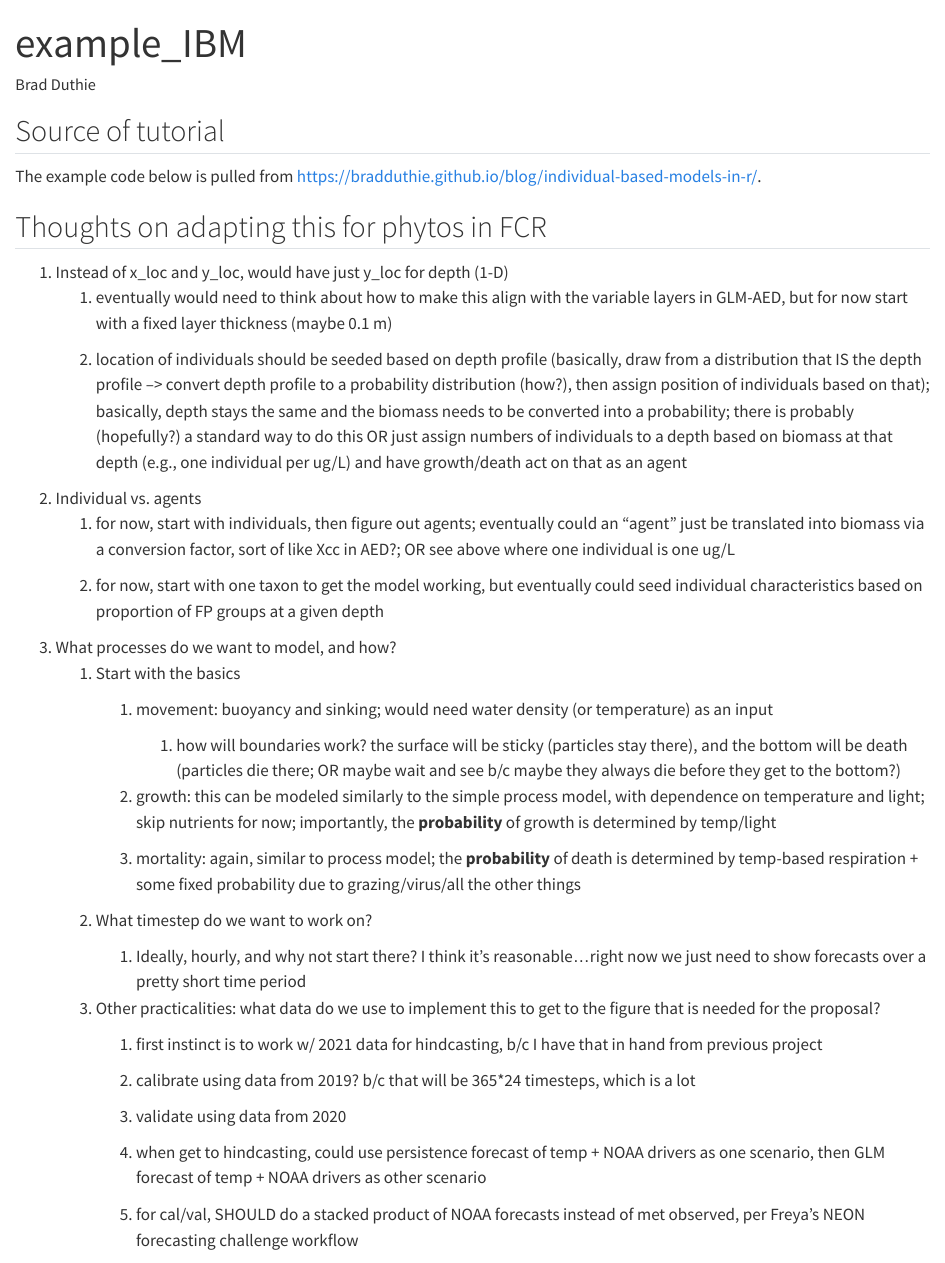
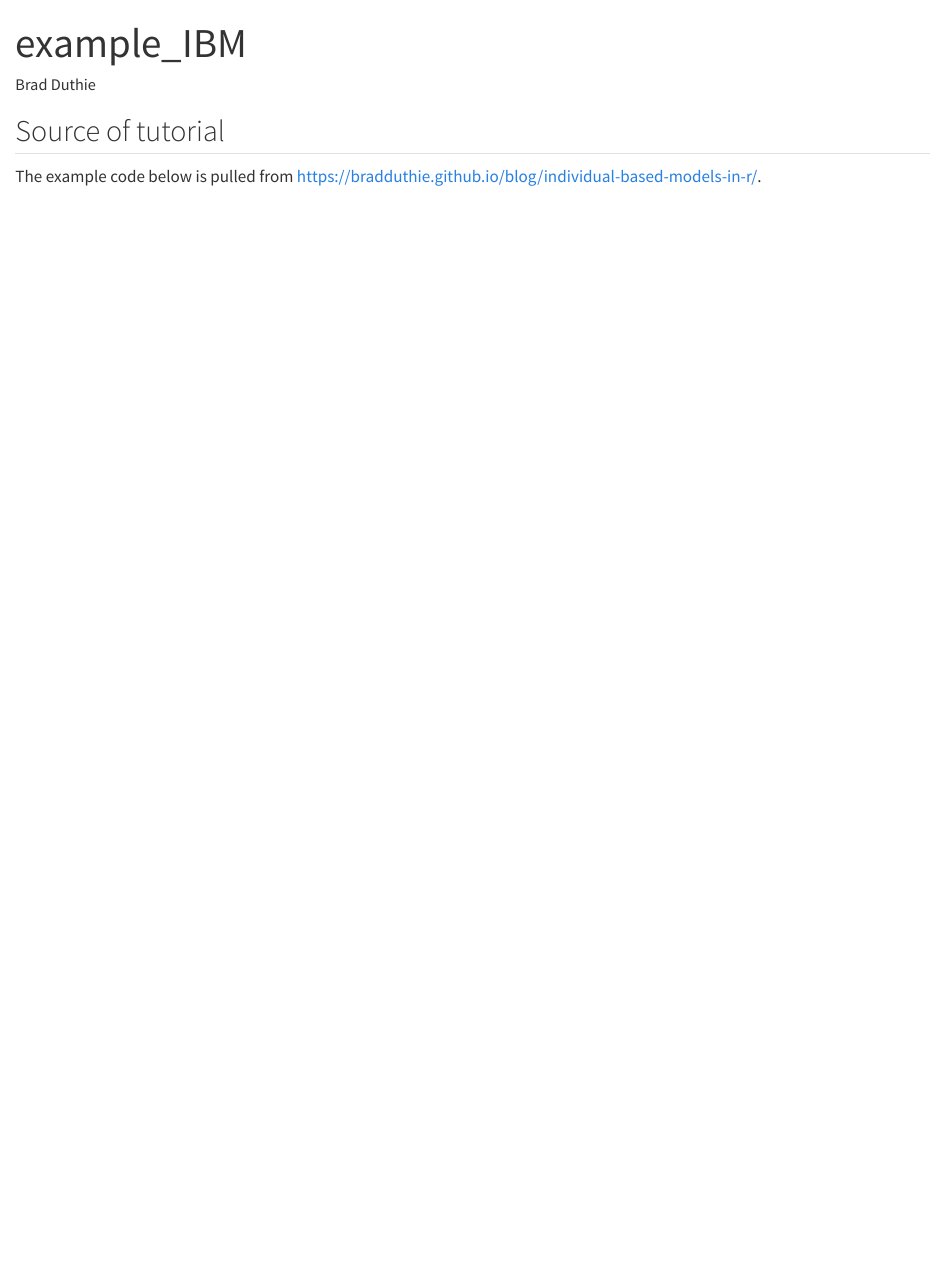
Before and after one commit to CareyLabVT/FCR-phyto-modeling, a Quarto document (HABs-ABM/example_IBM.qmd): the page in a window 1100 px wide, from its top. Rendered offline with R 4.5, knitr and Pandoc in place of Quarto, with nearby package versions; code that draws random numbers runs with fixed seeds of ours.

Commit message:
moving notes on IBM to Google Drive

````diff
--- a/HABs-ABM/example_IBM.qmd
+++ b/HABs-ABM/example_IBM.qmd
@@ -8,43 +8,6 @@ editor: visual
 ## Source of tutorial
 
 The example code below is pulled from <https://bradduthie.github.io/blog/individual-based-models-in-r/>.
-
-## Thoughts on adapting this for phytos in FCR
-
-1.  Instead of x_loc and y_loc, would have just y_loc for depth (1-D)
-    1.  eventually would need to think about how to make this align with the variable layers in GLM-AED, but for now start with a fixed layer thickness (maybe 0.1 m)
-
-    2.  location of individuals should be seeded based on depth profile (basically, draw from a distribution that IS the depth profile --\> convert depth profile to a probability distribution (how?), then assign position of individuals based on that); basically, depth stays the same and the biomass needs to be converted into a probability; there is probably (hopefully?) a standard way to do this OR just assign numbers of individuals to a depth based on biomass at that depth (e.g., one individual per ug/L) and have growth/death act on that as an agent
-2.  Individual vs. agents
-    1.  for now, start with individuals, then figure out agents; eventually could an "agent" just be translated into biomass via a conversion factor, sort of like Xcc in AED?; OR see above where one individual is one ug/L
-
-    2.  for now, start with one taxon to get the model working, but eventually could seed individual characteristics based on proportion of FP groups at a given depth
-3.  What processes do we want to model, and how?
-    1.  Start with the basics
-
-        1.  movement: buoyancy and sinking; would need water density (or temperature) as an input
-
-            1.  how will boundaries work? the surface will be sticky (particles stay there), and the bottom will be death (particles die there; OR maybe wait and see b/c maybe they always die before they get to the bottom?)
-
-        2.  growth: this can be modeled similarly to the simple process model, with dependence on temperature and light; skip nutrients for now; importantly, the **probability** of growth is determined by temp/light
-
-        3.  mortality: again, similar to process model; the **probability** of death is determined by temp-based respiration + some fixed probability due to grazing/virus/all the other things
-
-    2.  What timestep do we want to work on?
-
-        1.  Ideally, hourly, and why not start there? I think it's reasonable...right now we just need to show forecasts over a pretty short time period
-
-    3.  Other practicalities: what data do we use to implement this to get to the figure that is needed for the proposal?
-
-        1.  first instinct is to work w/ 2021 data for hindcasting, b/c I have that in hand from previous project
-
-        2.  calibrate using data from 2019? b/c that will be 365\*24 timesteps, which is a lot
-
-        3.  validate using data from 2020
-
-        4.  when get to hindcasting, could use persistence forecast of temp + NOAA drivers as one scenario, then GLM forecast of temp + NOAA drivers as other scenario
-
-        5.  for cal/val, SHOULD do a stacked product of NOAA forecasts instead of met observed, per Freya's NEON forecasting challenge workflow
 
 ```{r}
 # =============================================================================
````
